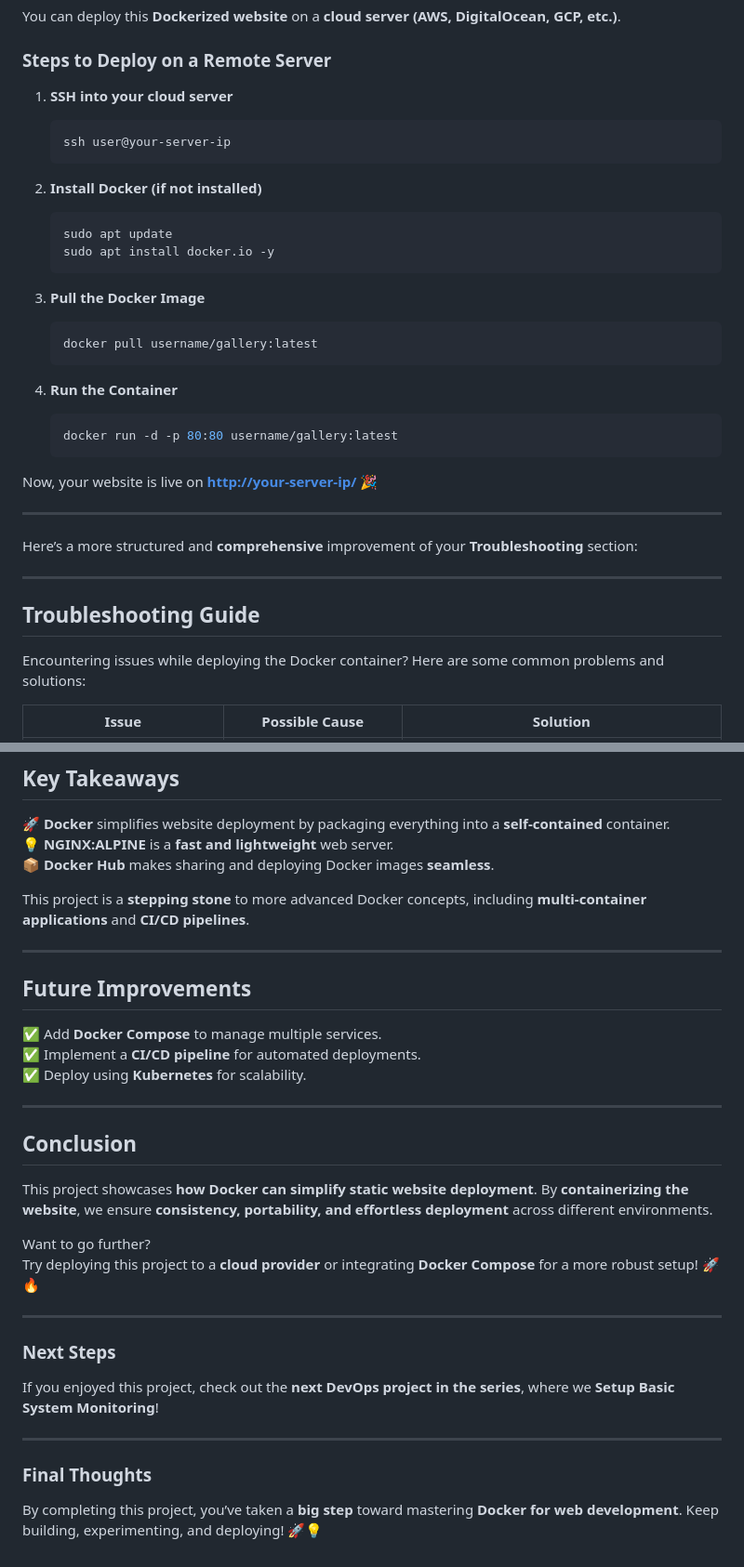
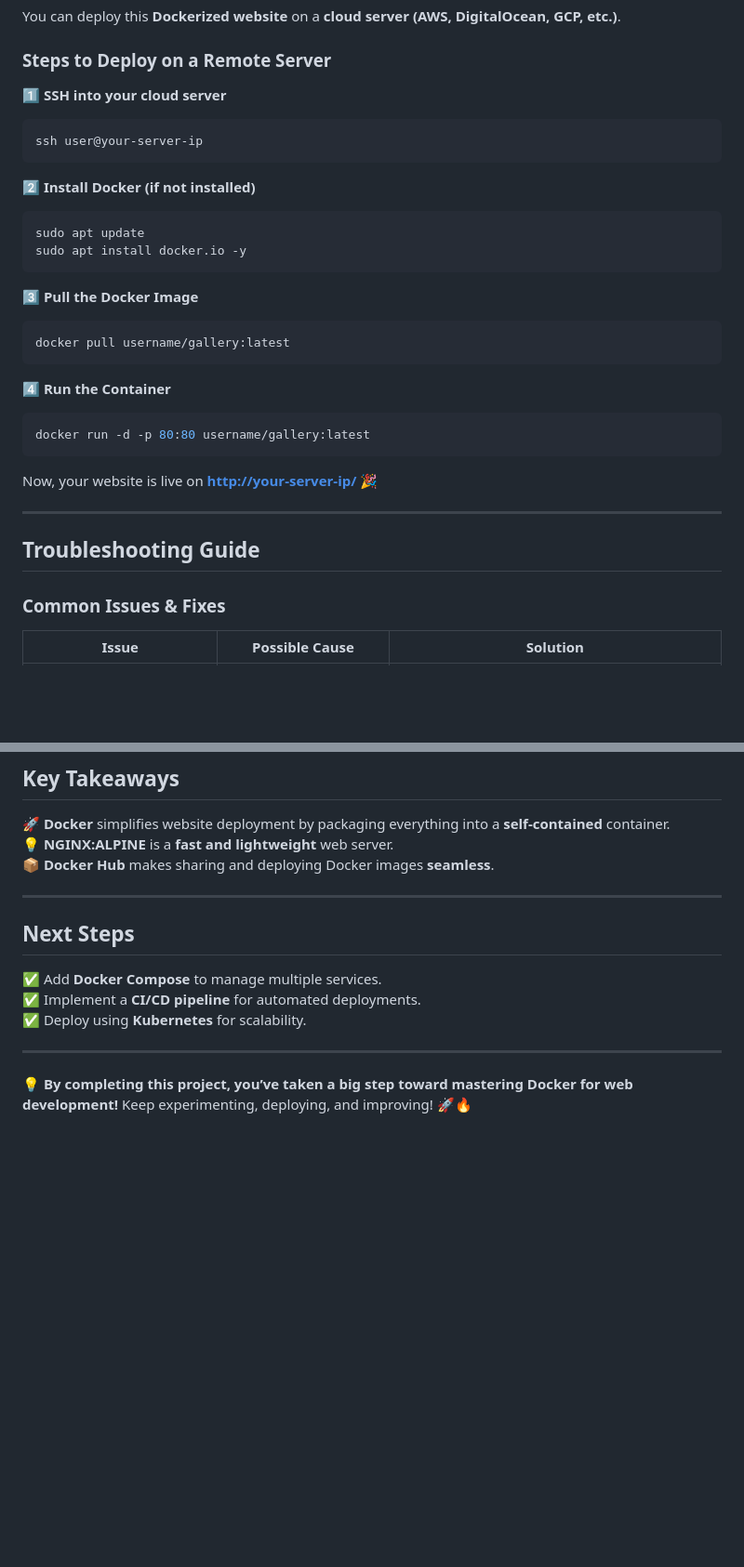
Before and after one commit to Hamed-Ayodeji/50DevOpsProjects, a Markdown page: beginnerLevel/3_dockerDeployStaticWeb/README.md, 2 parts joined by grey strips. Shown at 93% size. Rendered like a GitHub page; blank space fills up the shorter version.

````diff
--- a/beginnerLevel/3_dockerDeployStaticWeb/README.md
+++ b/beginnerLevel/3_dockerDeployStaticWeb/README.md
@@ -176,26 +176,26 @@ You can deploy this **Dockerized website** on a **cloud server (AWS, DigitalOcea
 
 ### **Steps to Deploy on a Remote Server**
 
-1. **SSH into your cloud server**
+1️⃣ **SSH into your cloud server**
 
    ```sh
    ssh user@your-server-ip
    ```
 
-2. **Install Docker (if not installed)**
+2️⃣ **Install Docker (if not installed)**
 
    ```sh
    sudo apt update
    sudo apt install docker.io -y
    ```
 
-3. **Pull the Docker Image**
+3️⃣ **Pull the Docker Image**
 
    ```sh
    docker pull username/gallery:latest
    ```
 
-4. **Run the Container**
+4️⃣ **Run the Container**
 
    ```sh
    docker run -d -p 80:80 username/gallery:latest
@@ -205,13 +205,9 @@ Now, your website is live on **<http://your-server-ip/>** 🎉
 
 ---
 
-Here’s a more structured and **comprehensive** improvement of your **Troubleshooting** section:
-
----
-
 ## **Troubleshooting Guide**
 
-Encountering issues while deploying the Docker container? Here are some common problems and solutions:
+### **Common Issues & Fixes**
 
 | **Issue** | **Possible Cause** | **Solution** |
 |-----------|-------------------|-------------|
@@ -230,11 +226,9 @@ Encountering issues while deploying the Docker container? Here are some common p
 💡 **NGINX:ALPINE** is a **fast and lightweight** web server.
 📦 **Docker Hub** makes sharing and deploying Docker images **seamless**.
 
-This project is a **stepping stone** to more advanced Docker concepts, including **multi-container applications** and **CI/CD pipelines**.
-
 ---
 
-## **Future Improvements**
+## **Next Steps**
 
 ✅ Add **Docker Compose** to manage multiple services.
 ✅ Implement a **CI/CD pipeline** for automated deployments.
@@ -242,21 +236,4 @@ This project is a **stepping stone** to more advanced Docker concepts, including
 
 ---
 
-## **Conclusion**
-
-This project showcases **how Docker can simplify static website deployment**. By **containerizing the website**, we ensure **consistency, portability, and effortless deployment** across different environments.
-
-Want to go further?
-Try deploying this project to a **cloud provider** or integrating **Docker Compose** for a more robust setup! 🚀🔥
-
----
-
-### **Next Steps**
-
-If you enjoyed this project, check out the **next DevOps project in the series**, where we **Setup Basic System Monitoring**!
-
----
-
-### **Final Thoughts**
-
-By completing this project, you’ve taken a **big step** toward mastering **Docker for web development**. Keep building, experimenting, and deploying! 🚀💡
+💡 **By completing this project, you’ve taken a **big step** toward mastering **Docker for web development**!** Keep experimenting, deploying, and improving! 🚀🔥
````
Also changed, not shown: other parts of beginnerLevel/3_dockerDeployStaticWeb/README.md (+15 -15 lines).
